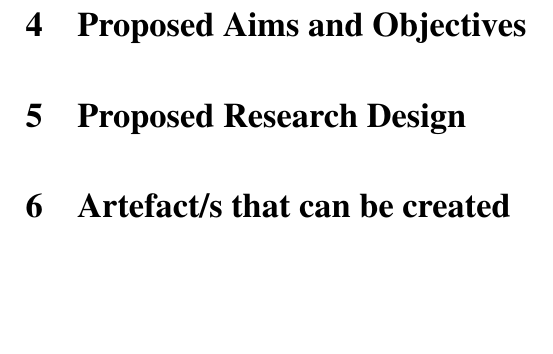
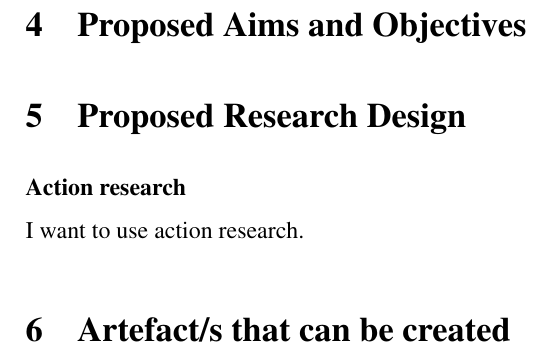
Before and after one commit to anrichp/Dissertation, a LaTeX document (Project Outline/Project Outline.tex): part of page 3 of 3, cut so that both start at the same text, the shorter picture padded with empty space. Compiled offline with pdfLaTeX.

Commit message:
update formatting

```diff
--- a/Project Outline/Project Outline.tex
+++ b/Project Outline/Project Outline.tex
@@ -29,8 +29,12 @@
 \paragraph{RQ1} Does Polkadot provide a means of connecting blockchains to centralised systems such as Visa?
 \paragraph{RQ2}
 \paragraph{RQ3} What is a blockchain of blockchains?
+
 \section{Proposed Aims and Objectives}
+
 \section{Proposed Research Design}
+\paragraph{Action research}\mbox{} \\
+I want to use action research.
 \section{Artefact/s that can be created}
 
 \printbibliography
```
Also changed, not shown: Project Outline/Project Outline.pdf.
